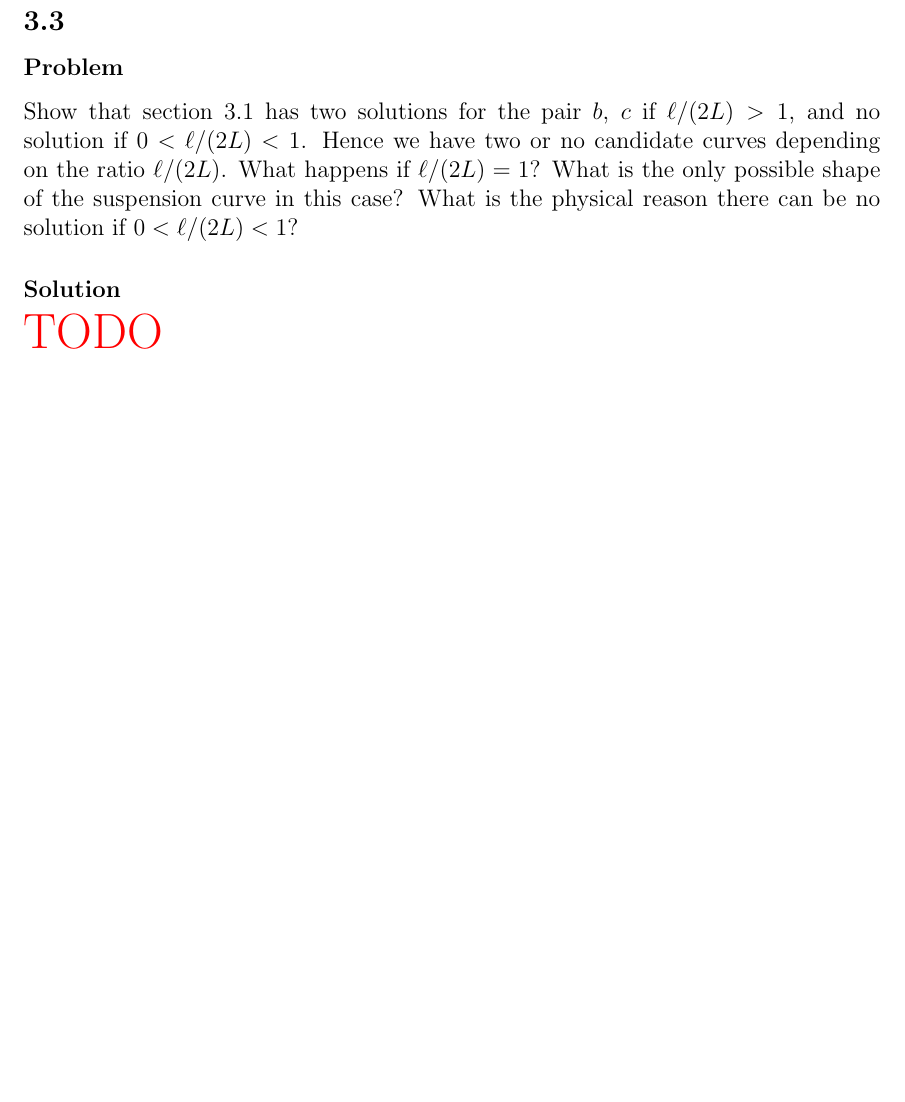
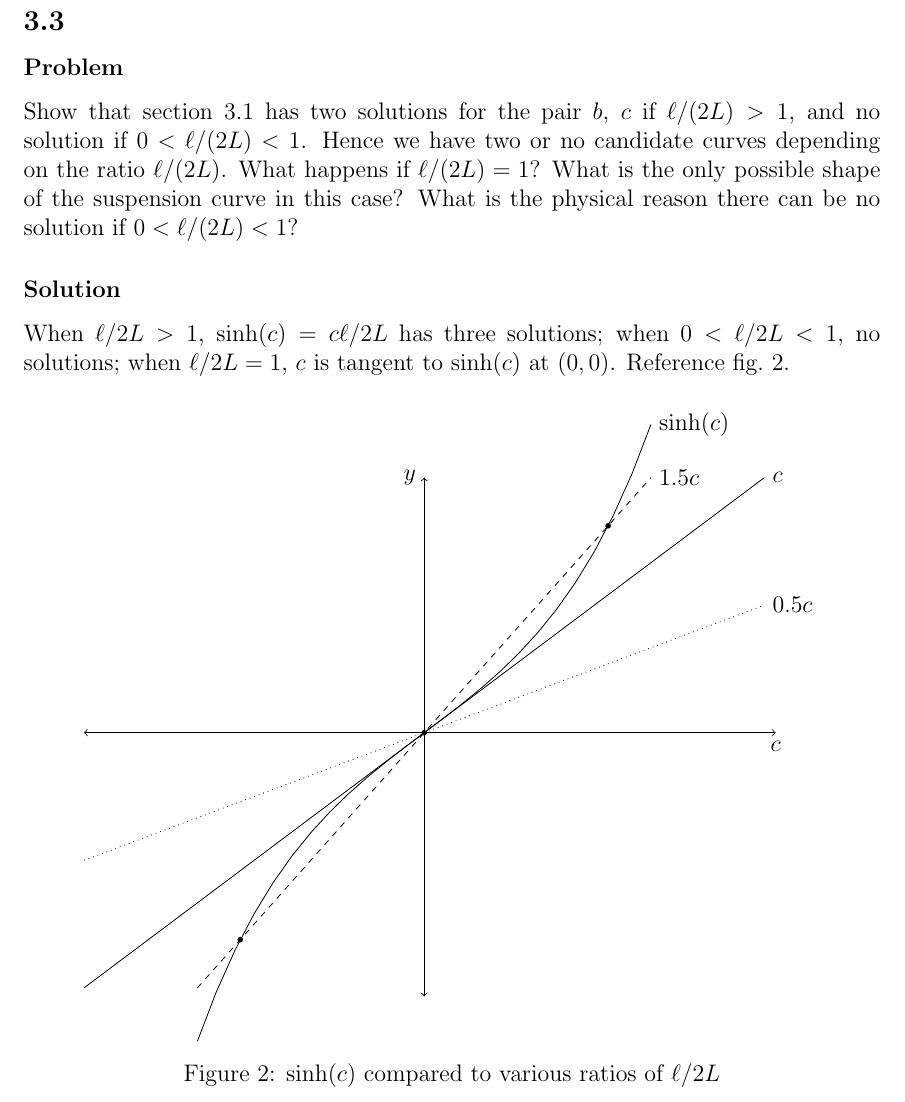
Before and after one commit to hershal/m374m, a LaTeX problem sheet (homeworks/hw12/hw12.tex): part of page 13 of 14, cut so that both start at the same text, the shorter picture padded with empty space. Compiled offline with pdfLaTeX; a LaTeX package or settings file that is missing is left out; TikZ figures are drawn from their code, not taken from saved files.

Commit message:
hw12/minilab.c: finished

```diff
--- a/homeworks/hw12/hw12.tex
+++ b/homeworks/hw12/hw12.tex
@@ -283,7 +283,27 @@ $\ell/(2L)=1$? What is the only possible shape of the suspension curve in this
 case? What is the physical reason there can be no solution if $0<\ell/(2L)<1$?
 
 \subsubsection*{Solution}
-\todo{}
+When $\ell/2L>1$, $\sinh(c)=c\ell/2L$ has three solutions; when $0<\ell/2L<1$,
+no solutions; when $\ell/2L=1$, $c$ is tangent to $\sinh(c)$ at $(0,0)$.
+Reference \cref{fig:minilab-c}.
+
+\begin{figure}[htp]
+  \centering
+  \begin{tikzpicture}[x=4cm,y=3cm,scale=0.5]
+    \draw[<->] (0,3)node[left]{$y$} -- (0,-3.1);
+    \draw[<->] (-3,0) -- (3.1,0)node[below]{$c$};
+    \draw[domain=-2:2] plot({\x}, {(e^(\x)-e^(-\x))/2}) node[right]{$\sinh(c)$};
+    \draw[domain=-3:3] plot({\x}, {\x}) node[right]{$c$};
+    \draw[domain=-3:3,dotted] plot({\x}, {0.5*\x}) node[right]{$0.5c$};
+    \draw[domain=-2:2,dashed] plot({\x}, {1.5*\x}) node[right]{$1.5c$};
+    \draw (0,0)node[circle,fill,inner sep=1pt]{};
+    \draw (1.62213,2.433195)node[circle,fill,inner sep=1pt]{};
+    \draw (-1.62213,-2.433195)node[circle,fill,inner sep=1pt]{};
+  \end{tikzpicture}
+  \caption{$\sinh(c)$ compared to various ratios of $\ell/2L$}
+  \label{fig:minilab-c}
+\end{figure}
+
 
 \subsection{}
 \subsubsection*{Problem}
```
